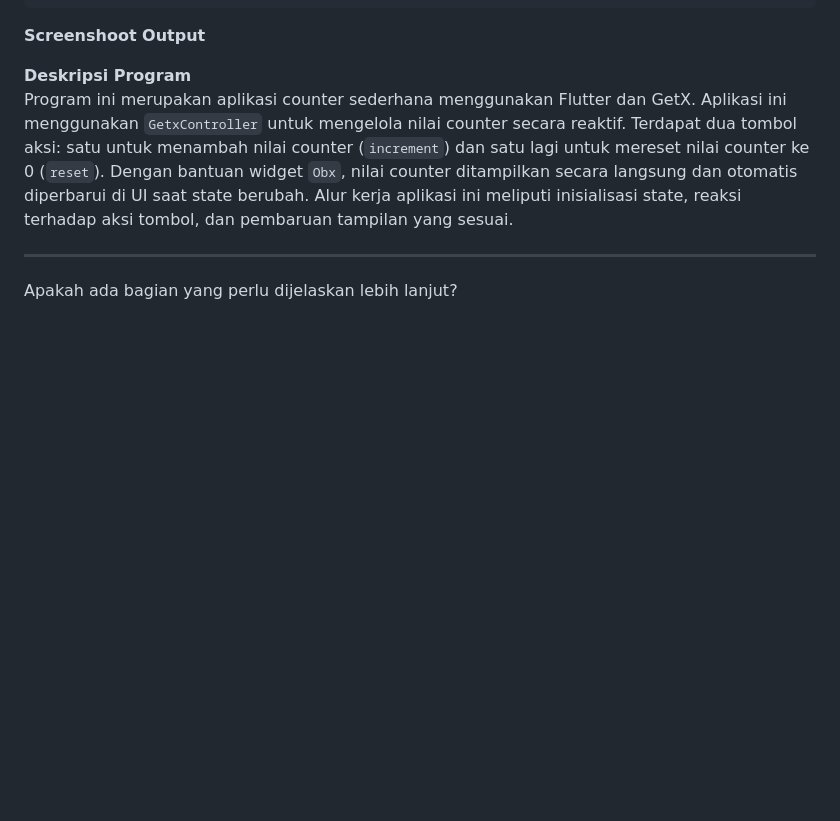
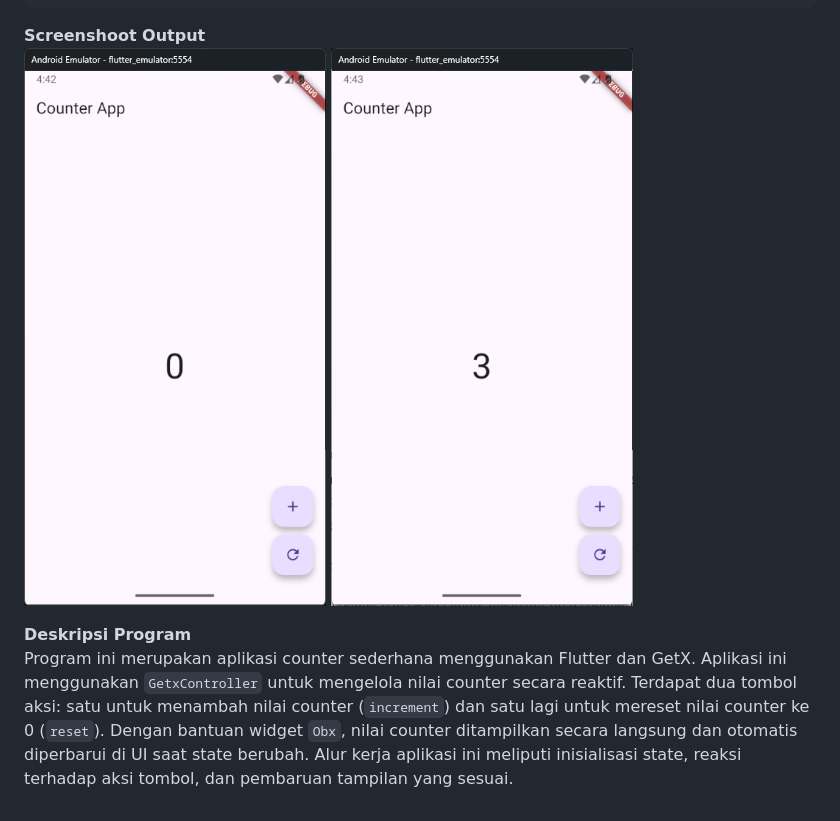
Before and after one commit to FauzanWahyuM/PPB_Fauzan_Wahyu_Mubarak_2211104027_SE-06-01, a Markdown page: 13_Networking/TP/TP_13.md, the part around the change. GitHub-like rendering; pictures changed too: 13_Networking/img/output_tp1.png (added), 13_Networking/img/output_tp2.png (added); blank space fills up the shorter version.

Commit message:
Updated Praktikum 13

````diff
--- a/13_Networking/TP/TP_13.md
+++ b/13_Networking/TP/TP_13.md
@@ -130,11 +130,9 @@ void main() {
 ```
 
 **Screenshoot Output**
+![Output_SS](/13_Networking/img/output_tp1.png)
+![Output_SS](/13_Networking/img/output_tp2.png)
 
 
 **Deskripsi Program**
 Program ini merupakan aplikasi counter sederhana menggunakan Flutter dan GetX. Aplikasi ini menggunakan `GetxController` untuk mengelola nilai counter secara reaktif. Terdapat dua tombol aksi: satu untuk menambah nilai counter (`increment`) dan satu lagi untuk mereset nilai counter ke 0 (`reset`). Dengan bantuan widget `Obx`, nilai counter ditampilkan secara langsung dan otomatis diperbarui di UI saat state berubah. Alur kerja aplikasi ini meliputi inisialisasi state, reaksi terhadap aksi tombol, dan pembaruan tampilan yang sesuai.
-
----
-
-Apakah ada bagian yang perlu dijelaskan lebih lanjut?
````
